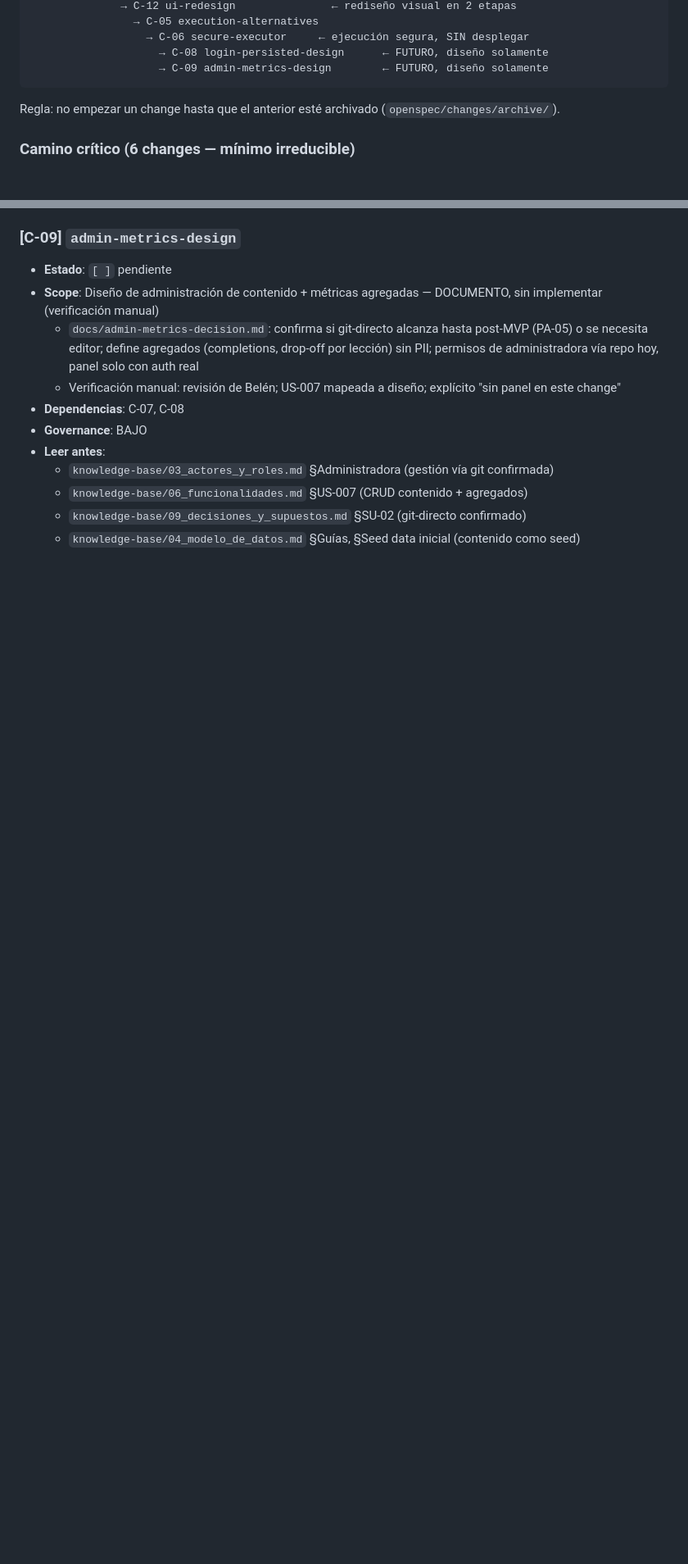
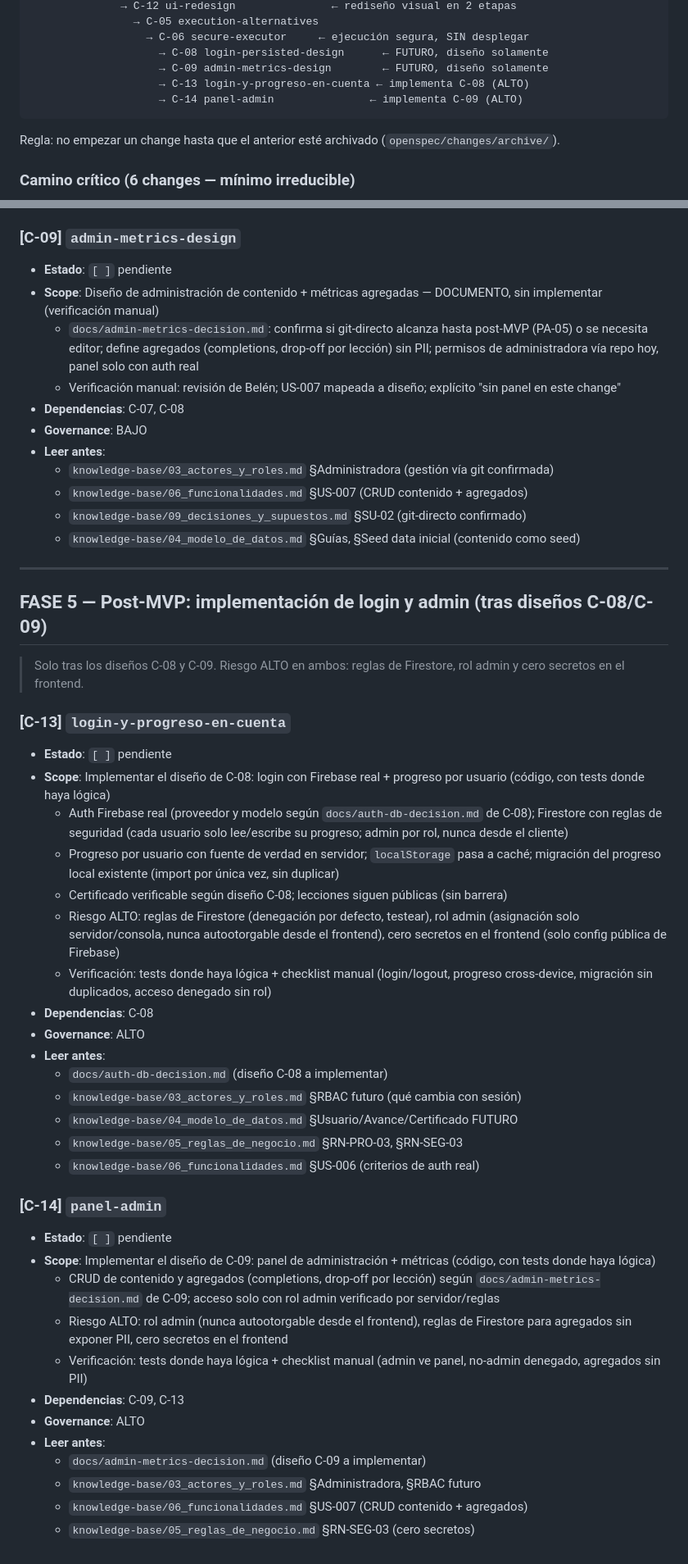
Before and after one commit to belcalvo93/java-learning-platform, a Markdown page: CHANGES.md, 2 parts joined by grey strips. Shown at 82% size. Rendered like a GitHub page; blank space fills up the shorter version.

Commit message:
docs: agrega C-12 ui-redesign, C-13 login y C-14 panel-admin al roadmap

````diff
--- a/CHANGES.md
+++ b/CHANGES.md
@@ -52,6 +54,8 @@ C-01 validator-audit
                   → C-06 secure-executor     ← ejecución segura, SIN desplegar
                     → C-08 login-persisted-design      ← FUTURO, diseño solamente
                     → C-09 admin-metrics-design        ← FUTURO, diseño solamente
+                    → C-13 login-y-progreso-en-cuenta ← implementa C-08 (ALTO)
+                    → C-14 panel-admin               ← implementa C-09 (ALTO)
 ```
 
 Regla: no empezar un change hasta que el anterior esté archivado (`openspec/changes/archive/`).
@@ -296,3 +302,40 @@ C-01 → C-02 → C-04 → C-10 → C-07 → C-08*
   - `knowledge-base/06_funcionalidades.md` §US-007 (CRUD contenido + agregados)
   - `knowledge-base/09_decisiones_y_supuestos.md` §SU-02 (git-directo confirmado)
   - `knowledge-base/04_modelo_de_datos.md` §Guías, §Seed data inicial (contenido como seed)
+
+---
+
+## FASE 5 — Post-MVP: implementación de login y admin (tras diseños C-08/C-09)
+
+> Solo tras los diseños C-08 y C-09. Riesgo ALTO en ambos: reglas de Firestore, rol admin y cero secretos en el frontend.
+
+### [C-13] `login-y-progreso-en-cuenta`
+- **Estado**: `[ ]` pendiente
+- **Scope**: Implementar el diseño de C-08: login con Firebase real + progreso por usuario (código, con tests donde haya lógica)
+  - Auth Firebase real (proveedor y modelo según `docs/auth-db-decision.md` de C-08); Firestore con reglas de seguridad (cada usuario solo lee/escribe su progreso; admin por rol, nunca desde el cliente)
+  - Progreso por usuario con fuente de verdad en servidor; `localStorage` pasa a caché; migración del progreso local existente (import por única vez, sin duplicar)
+  - Certificado verificable según diseño C-08; lecciones siguen públicas (sin barrera)
+  - Riesgo ALTO: reglas de Firestore (denegación por defecto, testear), rol admin (asignación solo servidor/consola, nunca autootorgable desde el frontend), cero secretos en el frontend (solo config pública de Firebase)
+  - Verificación: tests donde haya lógica + checklist manual (login/logout, progreso cross-device, migración sin duplicados, acceso denegado sin rol)
+- **Dependencias**: C-08
+- **Governance**: ALTO
+- **Leer antes**:
+  - `docs/auth-db-decision.md` (diseño C-08 a implementar)
+  - `knowledge-base/03_actores_y_roles.md` §RBAC futuro (qué cambia con sesión)
+  - `knowledge-base/04_modelo_de_datos.md` §Usuario/Avance/Certificado FUTURO
+  - `knowledge-base/05_reglas_de_negocio.md` §RN-PRO-03, §RN-SEG-03
+  - `knowledge-base/06_funcionalidades.md` §US-006 (criterios de auth real)
+
+### [C-14] `panel-admin`
+- **Estado**: `[ ]` pendiente
+- **Scope**: Implementar el diseño de C-09: panel de administración + métricas (código, con tests donde haya lógica)
+  - CRUD de contenido y agregados (completions, drop-off por lección) según `docs/admin-metrics-decision.md` de C-09; acceso solo con rol admin verificado por servidor/reglas
+  - Riesgo ALTO: rol admin (nunca autootorgable desde el frontend), reglas de Firestore para agregados sin exponer PII, cero secretos en el frontend
+  - Verificación: tests donde haya lógica + checklist manual (admin ve panel, no-admin denegado, agregados sin PII)
+- **Dependencias**: C-09, C-13
+- **Governance**: ALTO
+- **Leer antes**:
+  - `docs/admin-metrics-decision.md` (diseño C-09 a implementar)
+  - `knowledge-base/03_actores_y_roles.md` §Administradora, §RBAC futuro
+  - `knowledge-base/06_funcionalidades.md` §US-007 (CRUD contenido + agregados)
+  - `knowledge-base/05_reglas_de_negocio.md` §RN-SEG-03 (cero secretos)
````
Also changed, not shown: other parts of CHANGES.md (+5 -1 lines).
